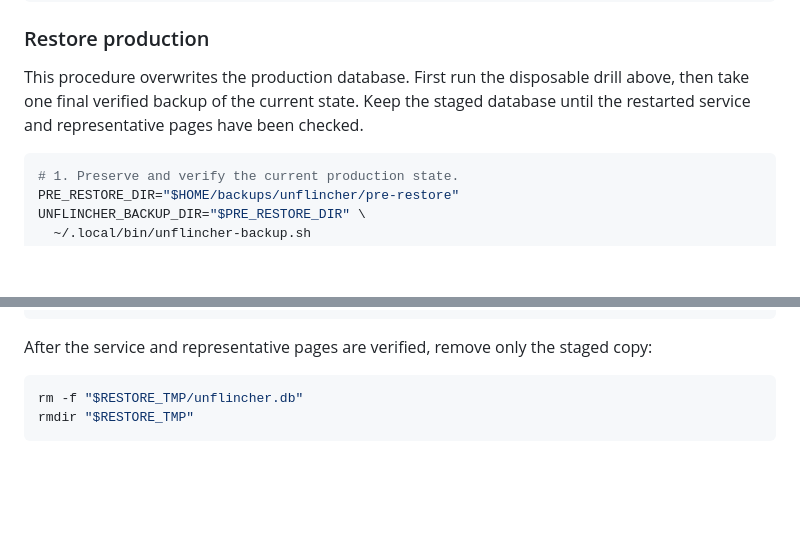
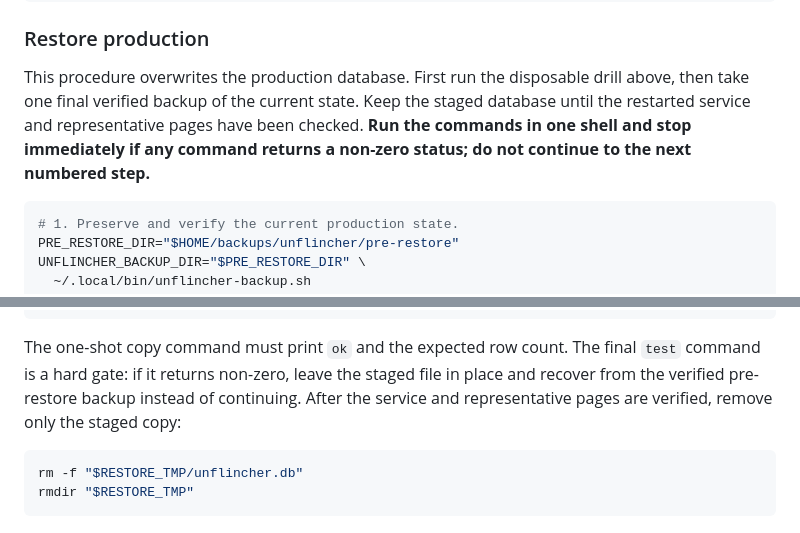
Before and after one commit to sinmentis/unflincher, a Markdown page: README.md, 2 parts joined by grey strips. Rendered like a GitHub page; blank space fills up the shorter version.

Commit message:
docs: add restore failure gates
Co-authored-by: Copilot <223556219+Copilot@users.noreply.github.com>

Copilot-Session: a351e741-379d-44bb-9a3d-766195336905

````diff
--- a/README.md
+++ b/README.md
@@ -174,7 +174,8 @@ deploy/scripts/unflincher-restore-drill.sh "$LATEST" "$EXPECTED"
 
 This procedure overwrites the production database. First run the disposable drill above, then take
 one final verified backup of the current state. Keep the staged database until the restarted
-service and representative pages have been checked.
+service and representative pages have been checked. **Run the commands in one shell and stop
+immediately if any command returns a non-zero status; do not continue to the next numbered step.**
 
 ```bash
 # 1. Preserve and verify the current production state.
@@ -213,7 +214,10 @@ test "$RUNNING_COUNT" = "$RESTORE_COUNT"
 curl -fsS http://127.0.0.1:8096/healthz
 ```
 
-After the service and representative pages are verified, remove only the staged copy:
+The one-shot copy command must print `ok` and the expected row count. The final `test` command is a
+hard gate: if it returns non-zero, leave the staged file in place and recover from the verified
+pre-restore backup instead of continuing. After the service and representative pages are verified,
+remove only the staged copy:
 
 ```bash
 rm -f "$RESTORE_TMP/unflincher.db"
````
